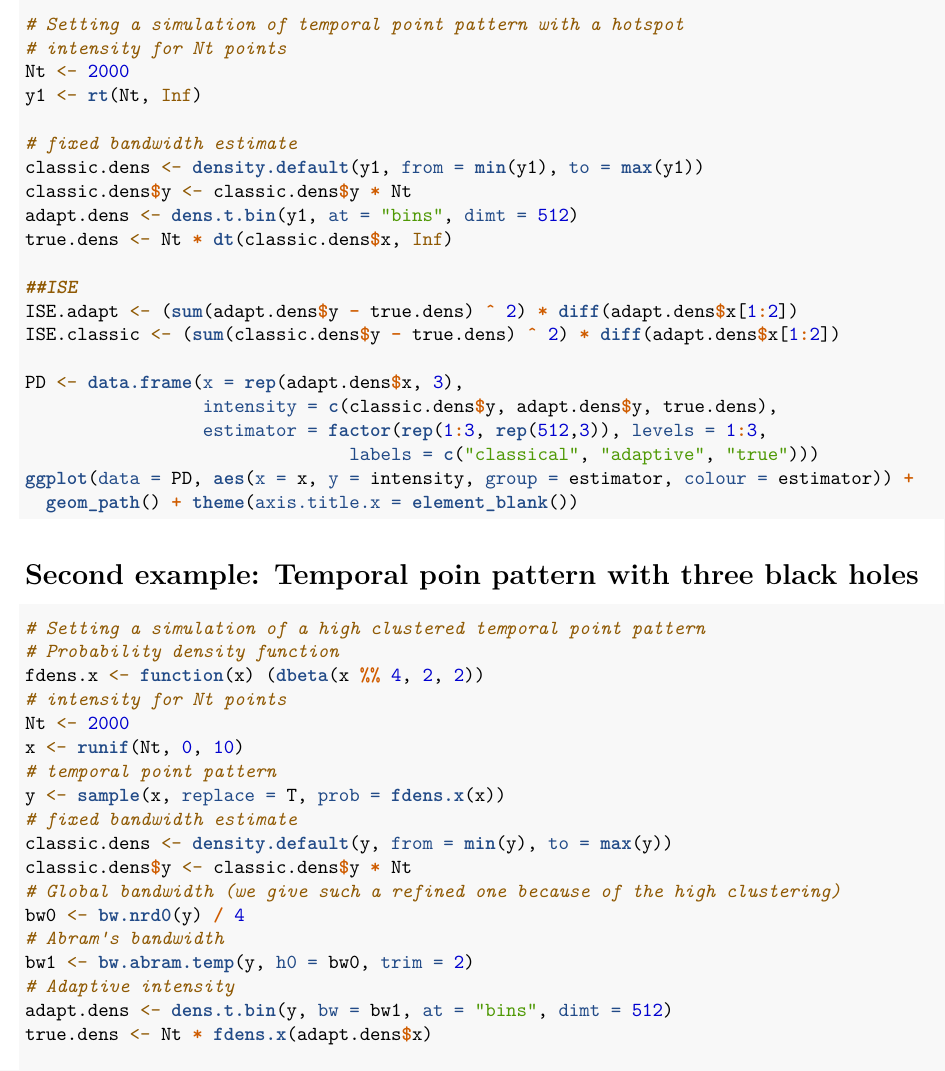
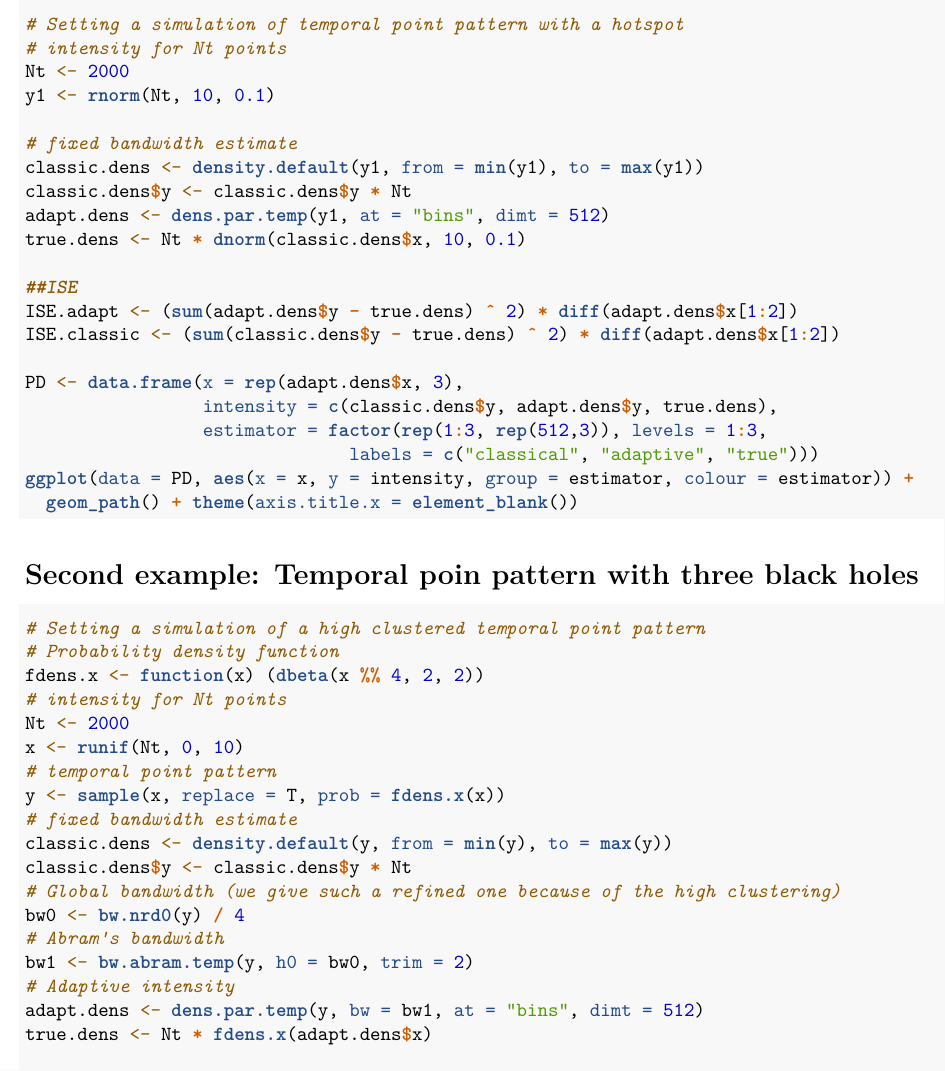
Before and after one commit to jagm03/kernstadapt, an R Markdown document (vignettes/temp_intensity.Rmd): part of page 1 of 2, cut so that both start at the same text. Rendered offline with R 4.5, knitr and Pandoc, then LaTeX, with nearby package versions.

Commit message:
updating settings

```diff
--- a/vignettes/temp_intensity.Rmd
+++ b/vignettes/temp_intensity.Rmd
@@ -29,13 +29,13 @@ library(ggplot2)
 # Setting a simulation of temporal point pattern with a hotspot
 # intensity for Nt points
 Nt <- 2000
-y1 <- rt(Nt, Inf)
+y1 <- rnorm(Nt, 10, 0.1)
 
 # fixed bandwidth estimate
 classic.dens <- density.default(y1, from = min(y1), to = max(y1))
 classic.dens$y <- classic.dens$y * Nt
-adapt.dens <- dens.t.bin(y1, at = "bins", dimt = 512)
-true.dens <- Nt * dt(classic.dens$x, Inf)
+adapt.dens <- dens.par.temp(y1, at = "bins", dimt = 512)
+true.dens <- Nt * dnorm(classic.dens$x, 10, 0.1)
 
 ##ISE
 ISE.adapt <- (sum(adapt.dens$y - true.dens) ^ 2) * diff(adapt.dens$x[1:2])
@@ -68,7 +68,7 @@ bw0 <- bw.nrd0(y) / 4
 # Abram's bandwidth
 bw1 <- bw.abram.temp(y, h0 = bw0, trim = 2)
 # Adaptive intensity
-adapt.dens <- dens.t.bin(y, bw = bw1, at = "bins", dimt = 512)
+adapt.dens <- dens.par.temp(y, bw = bw1, at = "bins", dimt = 512)
 true.dens <- Nt * fdens.x(adapt.dens$x)
 
 ##ISE
```
